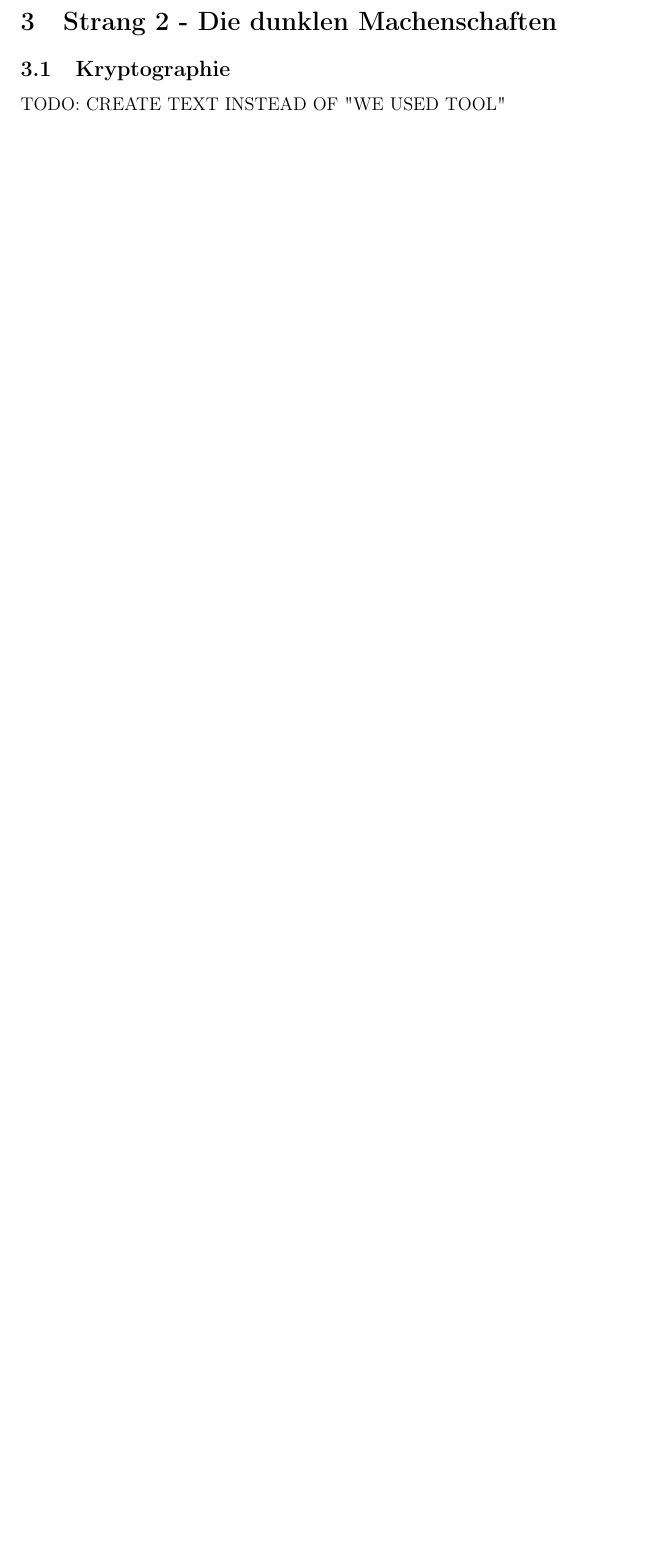
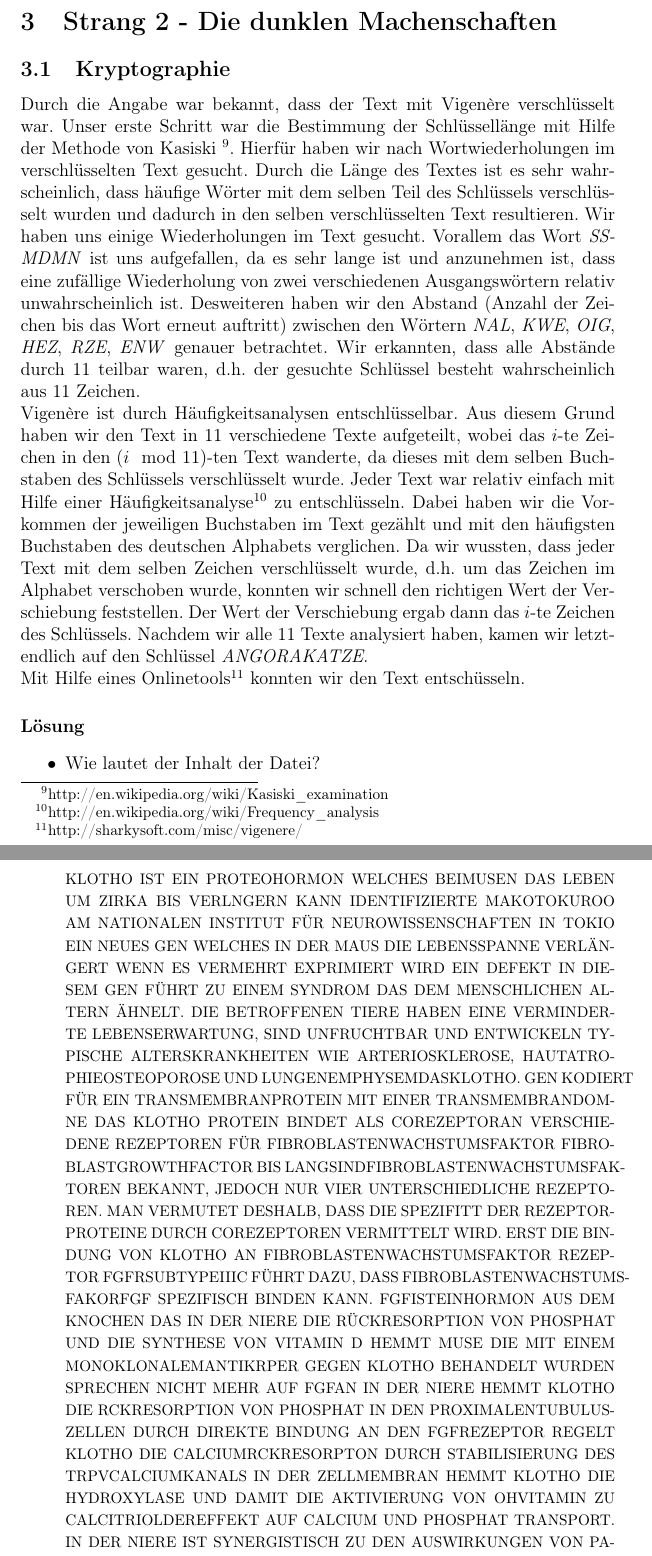
Before and after one commit to chochreiner/AISec, a LaTeX document (ausarbeitung.tex): part of page 14 of 17 before the commit and two parts of pages 14 and 15 of 20 after it, the two joined at a grey line, cut so that both start at the same text, the shorter picture padded with empty space. Compiled offline with pdfLaTeX.

Commit message:
kryptographie final

```diff
--- a/ausarbeitung.tex
+++ b/ausarbeitung.tex
@@ -289,4 +289,14 @@ Zugangsdaten Labor 84920130
 
 \subsection{Kryptographie}
 
-TODO: CREATE TEXT INSTEAD OF "WE USED TOOL"
+Durch die Angabe war bekannt, dass der Text mit Vigenère verschlüsselt war. Unser erste Schritt war die Bestimmung der Schlüssellänge mit Hilfe der Methode von Kasiski \footnote{http://en.wikipedia.org/wiki/Kasiski\_examination}. Hierfür haben wir nach Wortwiederholungen im verschlüsselten Text gesucht. Durch die Länge des Textes ist es sehr wahrscheinlich, dass häufige Wörter mit dem selben Teil des Schlüssels verschlüsselt wurden und dadurch in den selben verschlüsselten Text resultieren. Wir haben uns einige Wiederholungen im Text gesucht. Vorallem das Wort \emph{SSMDMN} ist uns aufgefallen, da es sehr lange ist und anzunehmen ist, dass eine zufällige Wiederholung von zwei verschiedenen Ausgangswörtern relativ unwahrscheinlich ist. Desweiteren haben wir den Abstand (Anzahl der Zeichen bis das Wort erneut auftritt) zwischen den Wörtern \emph{NAL}, \emph{KWE}, \emph{OIG}, \emph{HEZ}, \emph{RZE}, \emph{ENW} genauer betrachtet. Wir erkannten, dass alle Abstände durch 11 teilbar waren, d.h. der gesuchte Schlüssel besteht wahrscheinlich aus 11 Zeichen. \\
+Vigenère ist durch Häufigkeitsanalysen entschlüsselbar. Aus diesem Grund haben wir den Text in 11 verschiedene Texte aufgeteilt, wobei das $i$-te Zeichen in den $(i\mod 11)$-ten Text wanderte, da dieses mit dem selben Buchstaben des Schlüssels verschlüsselt wurde. Jeder Text war relativ einfach mit Hilfe einer Häufigkeitsanalyse\footnote{http://en.wikipedia.org/wiki/Frequency\_analysis} zu entschlüsseln. Dabei haben wir die Vorkommen der jeweiligen Buchstaben im Text gezählt und mit den häufigsten Buchstaben des deutschen Alphabets verglichen. Da wir wussten, dass jeder Text mit dem selben Zeichen verschlüsselt wurde, d.h. um das Zeichen im Alphabet verschoben wurde, konnten wir schnell den richtigen Wert der Verschiebung feststellen. Der Wert der Verschiebung ergab dann das $i$-te Zeichen des Schlüssels. Nachdem wir alle 11 Texte analysiert haben, kamen wir letztendlich auf den Schlüssel \emph{ANGORAKATZE}.\\
+Mit Hilfe eines Onlinetools\footnote{http://sharkysoft.com/misc/vigenere/} konnten wir den Text entschüsseln.
+
+\paragraph{Lösung}
+\begin{itemize}
+	\item Wie lautet der Inhalt der Datei? \\
+\footnotesize
+KLOTHO IST EIN PROTEOHORMON WELCHES BEIMUSEN DAS LEBEN UM ZIRKA BIS VERLNGERN KANN IDENTIFIZIERTE MAKOTOKUROO AM NATIONALEN INSTITUT FÜR NEUROWISSENSCHAFTEN IN TOKIO EIN NEUES GEN WELCHES IN DER MAUS DIE LEBENSSPANNE VERLÄNGERT WENN ES VERMEHRT EXPRIMIERT WIRD EIN DEFEKT IN DIESEM GEN FÜHRT ZU EINEM SYNDROM
+DAS DEM MENSCHLICHEN ALTERN ÄHNELT. DIE BETROFFENEN TIERE HABEN EINE VERMINDERTE LEBENSERWARTUNG, SIND UNFRUCHTBAR UND ENTWICKELN TYPISCHE ALTERSKRANKHEITEN WIE ARTERIOSKLEROSE, HAUTATROPHIEOSTEOPOROSE UND LUNGENEMPHYSEMDASKLOTHO. GEN KODIERT FÜR EIN TRANSMEMBRANPROTEIN MIT EINER TRANSMEMBRANDOMNE DAS KLOTHO PROTEIN BINDET ALS COREZEPTORAN VERSCHIEDENE REZEPTOREN FÜR FIBROBLASTENWACHSTUMSFAKTOR FIBROBLASTGROWTHFACTOR BIS LANGSINDFIBROBLASTENWACHSTUMSFAKTOREN BEKANNT, JEDOCH NUR VIER UNTERSCHIEDLICHE REZEPTOREN. MAN VERMUTET DESHALB, DASS DIE SPEZIFITT DER REZEPTORPROTEINE DURCH COREZEPTOREN VERMITTELT WIRD. ERST DIE BINDUNG VON KLOTHO AN FIBROBLASTENWACHSTUMSFAKTOR REZEPTOR FGFRSUBTYPEIIIC FÜHRT DAZU, DASS FIBROBLASTENWACHSTUMSFAKORFGF SPEZIFISCH BINDEN KANN. FGFISTEINHORMON AUS DEM KNOCHEN DAS IN DER NIERE DIE RÜCKRESORPTION VON PHOSPHAT UND  DIE SYNTHESE VON VITAMIN D HEMMT MUSE
+ DIE MIT EINEM MONOKLONALEMANTIKRPER GEGEN KLOTHO BEHANDELT WURDEN SPRECHEN NICHT MEHR AUF FGFAN IN DER NIERE HEMMT KLOTHO DIE RCKRESORPTION VON PHOSPHAT IN DEN PROXIMALENTUBULUSZELLEN DURCH DIREKTE BINDUNG AN DEN FGFREZEPTOR REGELT KLOTHO DIE CALCIUMRCKRESORPTON DURCH STABILISIERUNG DES TRPVCALCIUMKANALS IN DER ZELLMEMBRAN HEMMT KLOTHO DIE HYDROXYLASE UND DAMIT DIE AKTIVIERUNG VON OHVITAMIN ZU CALCITRIOLDEREFFEKT AUF CALCIUM UND PHOSPHAT TRANSPORT. IN DER NIERE IST SYNERGISTISCH ZU DEN AUSWIRKUNGEN VON PARATHORMON DER EFFEKT AUF DIE CALCITRIOLSYNTHESE DAGEGEN AN TAGONISTISCH DIE  EXTRAZELLULRE
@@ -293,3 +306,7 @@ TODO: CREATE TEXT INSTEAD OF "WE USED TOOL"
+\normalsize
+	\item Wie lautet der verwendete Schlüssel?\\
+		Der verwendete Schlüssel lautet \textit{ANGORAKATZE}.
+\end{itemize}
 
 \subsection{Binary-Analyse}
 Um die Verschlüsselung genauer untersuchen zu können, mussten wir vorher das Programm in Assembler-Code entschlüsseln. Unser erster Ansatz war mittels GDB und dem Befehl "disassemble main". In der Ausgabe erkannten wir, dass eine Methode "encryptCharacter" in einer Schleife ausgeführt wird. Unsere erste Vermutung, welche sich auch als richtig herausgestellt hat, war, dass Zeichenweise von stdin eingelesen und verschlüsselt wird. Aus diesem Grund haben wir uns die Methode "encryptCharacter" mit dem Befehl "disassemble encryptCharacter" in GDB genauer angesehen (Listing \ref{binEnc}).
```
Also changed, not shown: ausarbeitung.tex (3 more changed lines).
